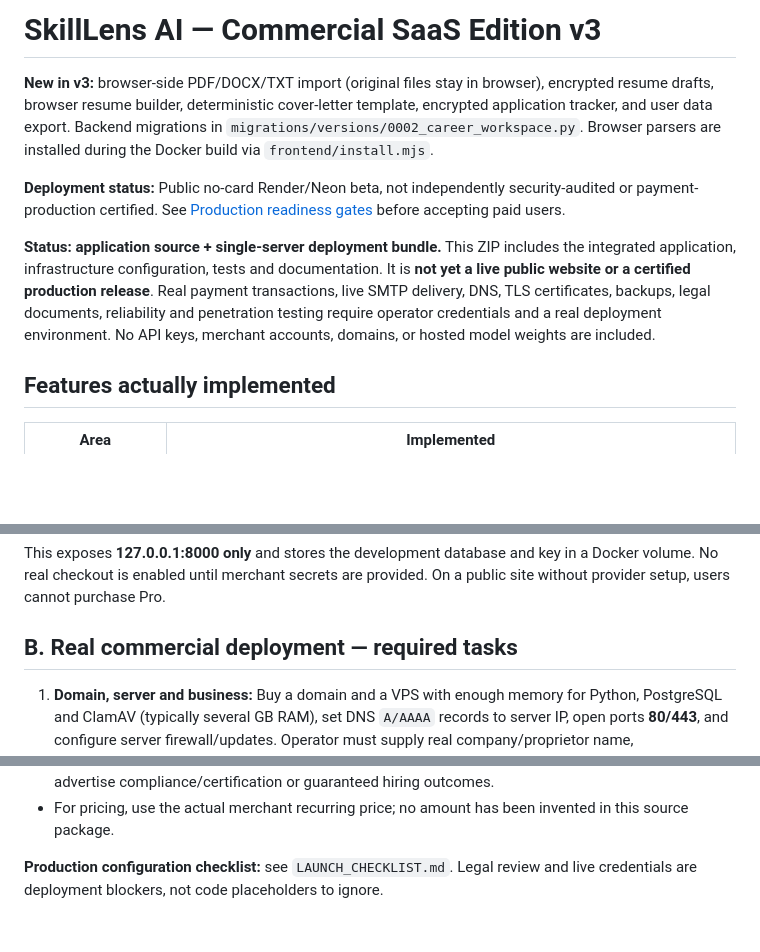
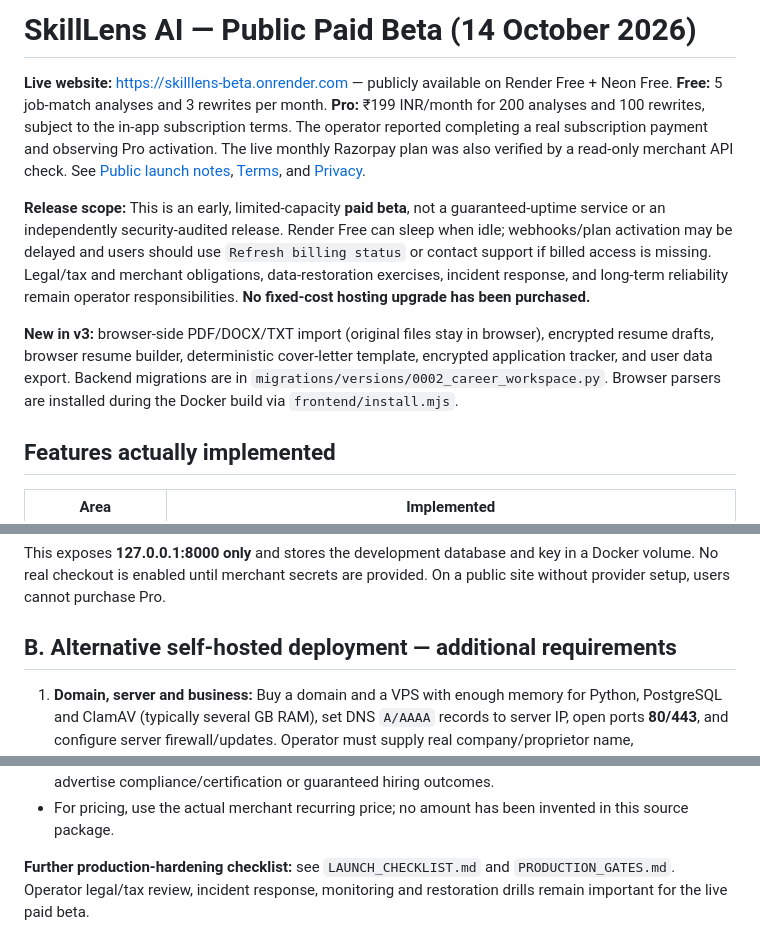
Before and after one commit to msrajput08/SkillLens-AI, a Markdown page: README.md, 3 parts joined by grey strips. Rendered like a GitHub page; blank space fills up the shorter version.

```diff
--- a/README.md
+++ b/README.md
@@ -1,10 +1,10 @@
-# SkillLens AI — Commercial SaaS Edition v3
+# SkillLens AI — Public Paid Beta (14 October 2026)
 
-**New in v3:** browser-side PDF/DOCX/TXT import (original files stay in browser), encrypted resume drafts, browser resume builder, deterministic cover-letter template, encrypted application tracker, and user data export. Backend migrations in `migrations/versions/0002_career_workspace.py`. Browser parsers are installed during the Docker build via `frontend/install.mjs`.
+**Live website:** https://skilllens-beta.onrender.com — publicly available on Render Free + Neon Free. **Free:** 5 job-match analyses and 3 rewrites per month. **Pro:** ₹199 INR/month for 200 analyses and 100 rewrites, subject to the in-app subscription terms. The operator reported completing a real subscription payment and observing Pro activation. The live monthly Razorpay plan was also verified by a read-only merchant API check. See [Public launch notes](PUBLIC_LAUNCH.md), [Terms](https://skilllens-beta.onrender.com/terms), and [Privacy](https://skilllens-beta.onrender.com/privacy).
 
-**Deployment status:** Public no-card Render/Neon beta, not independently security-audited or payment-production certified. See [Production readiness gates](PRODUCTION_GATES.md) before accepting paid users.
+**Release scope:** This is an early, limited-capacity **paid beta**, not a guaranteed-uptime service or an independently security-audited release. Render Free can sleep when idle; webhooks/plan activation may be delayed and users should use `Refresh billing status` or contact support if billed access is missing. Legal/tax and merchant obligations, data-restoration exercises, incident response, and long-term reliability remain operator responsibilities. **No fixed-cost hosting upgrade has been purchased.**
 
-**Status: application source + single-server deployment bundle.** This ZIP includes the integrated application, infrastructure configuration, tests and documentation. It is **not yet a live public website or a certified production release**. Real payment transactions, live SMTP delivery, DNS, TLS certificates, backups, legal documents, reliability and penetration testing require operator credentials and a real deployment environment. No API keys, merchant accounts, domains, or hosted model weights are included.
+**New in v3:** browser-side PDF/DOCX/TXT import (original files stay in browser), encrypted resume drafts, browser resume builder, deterministic cover-letter template, encrypted application tracker, and user data export. Backend migrations are in `migrations/versions/0002_career_workspace.py`. Browser parsers are installed during the Docker build via `frontend/install.mjs`.
 
 ## Features actually implemented
 
@@ -45,7 +45,7 @@ docker compose up --build
 
 This exposes **127.0.0.1:8000 only** and stores the development database and key in a Docker volume. No real checkout is enabled until merchant secrets are provided. On a public site without provider setup, users cannot purchase Pro.
 
-## B. Real commercial deployment — required tasks
+## B. Alternative self-hosted deployment — additional requirements
 
 1. **Domain, server and business:** Buy a domain and a VPS with enough memory for Python, PostgreSQL and ClamAV (typically several GB RAM), set DNS `A/AAAA` records to server IP, open ports **80/443**, and configure server firewall/updates. Operator must supply real company/proprietor name, location/contact address, support process and legally reviewed terms/refund/privacy notices. Current `/privacy` and `/terms` are **starter templates, not finalized legal policies**.
 2. **Merchant:** Onboard with **Razorpay**, enable Subscriptions, create a **monthly INR plan**, obtain plan ID, live API key ID/secret and webhook signing secret. Configure webhook to **`https://YOUR_DOMAIN/api/webhooks/razorpay`** for subscription events (activated, charged, paused, pending, halted, cancelled, completed, updated as supported). This site only upgrades from a server-retrieved active subscription matching your configured plan; **a browser success callback never grants Pro access**. Set the exact advertised monthly price in `.env.production`. The checkout endpoint validates the configured monthly INR plan price against Razorpay before creating subscriptions. Test actual flows in Razorpay TEST MODE first; never send test accounts live charges.
@@ -95,4 +95,4 @@ python -m app.cleanup                # remove expired local saved reports
 - Refund workflows, invoices/GST calculations, chargeback handling and support staff dashboard are external merchant/operator responsibilities in this edition, and **are not fully implemented**. Do not advertise compliance/certification or guaranteed hiring outcomes.
 - For pricing, use the actual merchant recurring price; no amount has been invented in this source package.
 
-**Production configuration checklist:** see `LAUNCH_CHECKLIST.md`. Legal review and live credentials are deployment blockers, not code placeholders to ignore.
+**Further production-hardening checklist:** see `LAUNCH_CHECKLIST.md` and `PRODUCTION_GATES.md`. Operator legal/tax review, incident response, monitoring and restoration drills remain important for the live paid beta.
```
Also changed, not shown: PUBLIC_LAUNCH.md (added, +27 -0 lines).
